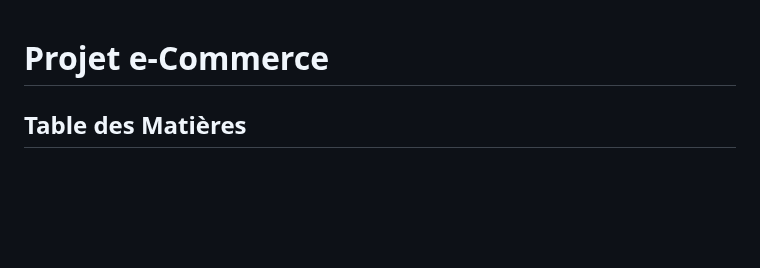
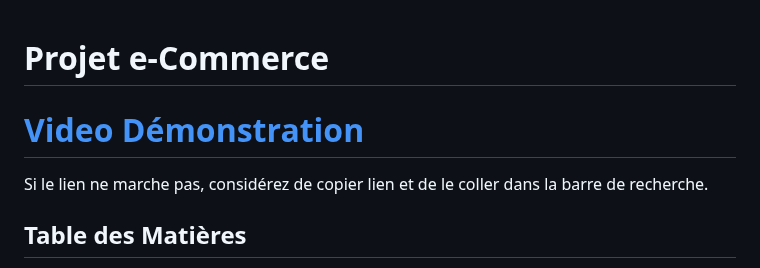
Before and after one commit to m-elhamlaoui/projet-web-sbai_ki_chbani_bahafid_ziaini, a Markdown page: README.md, the part around the change. Drawn GitHub-style; blank space fills up the shorter version.

```diff
--- a/README.md
+++ b/README.md
@@ -1,6 +1,9 @@
 <a name="top"></a>
 
 # Projet e-Commerce
+
+# [Video Démonstration](https://drive.google.com/file/d/1ANz-nvzCub14DQWWOA09ZG-OSu8fzNpx/view?usp=drive_link)
+Si le lien ne marche pas, considérez de copier lien et de le coller dans la barre de recherche.
 
 ## Table des Matières
 
```
